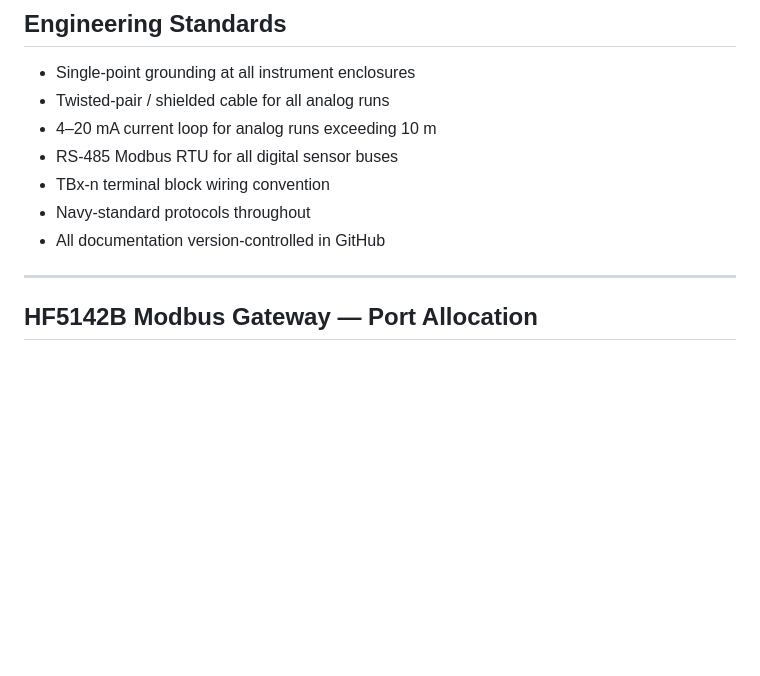
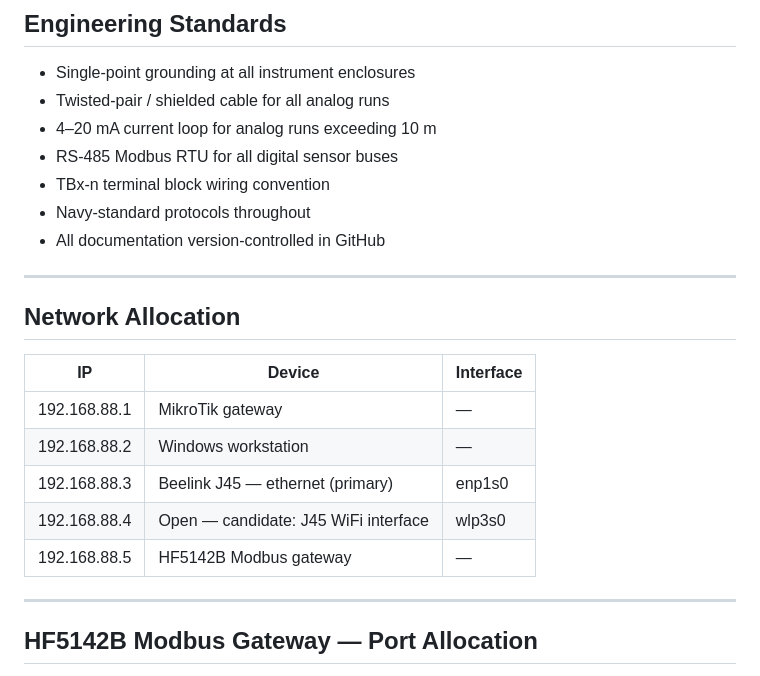
Before and after one commit to ve7cbh/RV-total-control, a Markdown page: docs/RVTC_Session_Context_20260527.md, the part around one of its changes. Rendered like a GitHub page; blank space fills up the shorter version.

```diff
--- a/docs/RVTC_Session_Context_20260527.md
+++ b/docs/RVTC_Session_Context_20260527.md
@@ -107,6 +128,18 @@ ansible rvtc -i inventories/production/hosts.ini -m ping
 - TBx-n terminal block wiring convention
 - Navy-standard protocols throughout
 - All documentation version-controlled in GitHub
+
+---
+
+## Network Allocation
+
+| IP | Device | Interface |
+|---|---|---|
+| 192.168.88.1 | MikroTik gateway | — |
+| 192.168.88.2 | Windows workstation | — |
+| 192.168.88.3 | Beelink J45 — ethernet (primary) | enp1s0 |
+| 192.168.88.4 | Open — candidate: J45 WiFi interface | wlp3s0 |
+| 192.168.88.5 | HF5142B Modbus gateway | — |
 
 ---
 
```
Also changed, not shown: other parts of docs/RVTC_Session_Context_20260527.md (+64 -25 lines).
